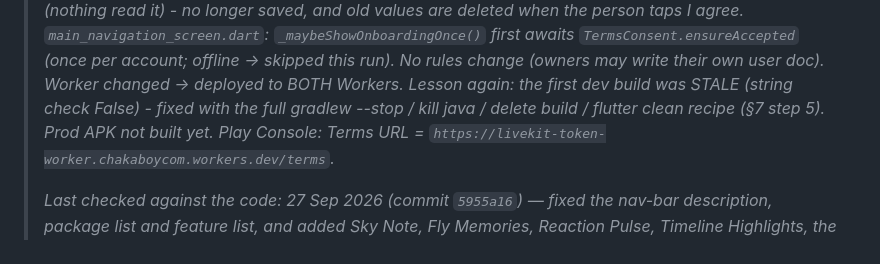
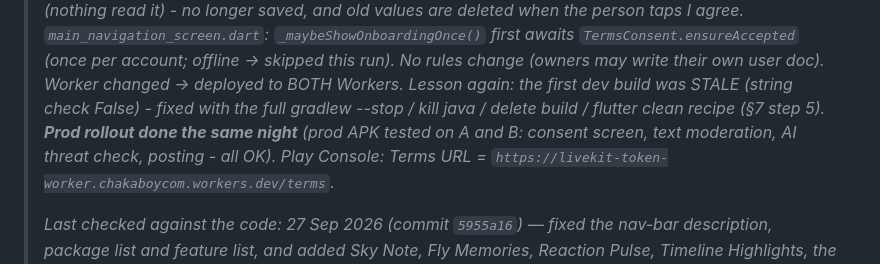
Before and after one commit to starlayaungmim32680-spec/aung, a Markdown page: AI_CONTEXT.md, the part around the change. Drawn GitHub-style.

Commit message:
AI_CONTEXT: Terms + moderation prod rollout (21 Oct)
Co-Authored-By: Claude Opus 5.5 <noreply@anthropic.com>

Claude-Session: https://claude.ai/code/session_01KZjeHv22xaQvQH6iTxmJm5

```diff
--- a/AI_CONTEXT.md
+++ b/AI_CONTEXT.md
@@ -505,7 +505,9 @@ notificationId}`; the Worker re-reads that doc, checks it and sends an
 > doc). Worker changed -> deployed to BOTH Workers. Lesson again: the
 > first dev build was STALE (string check False) - fixed with the full
 > gradlew --stop / kill java / delete build / flutter clean recipe (§7
-> step 5). Prod APK not built yet. Play Console: Terms URL =
+> step 5). **Prod rollout done the same night** (prod APK tested on A
+and B: consent screen, text moderation, AI threat check, posting - all
+OK). Play Console: Terms URL =
 > `https://livekit-token-worker.chakaboycom.workers.dev/terms`._
 >
 >
```
